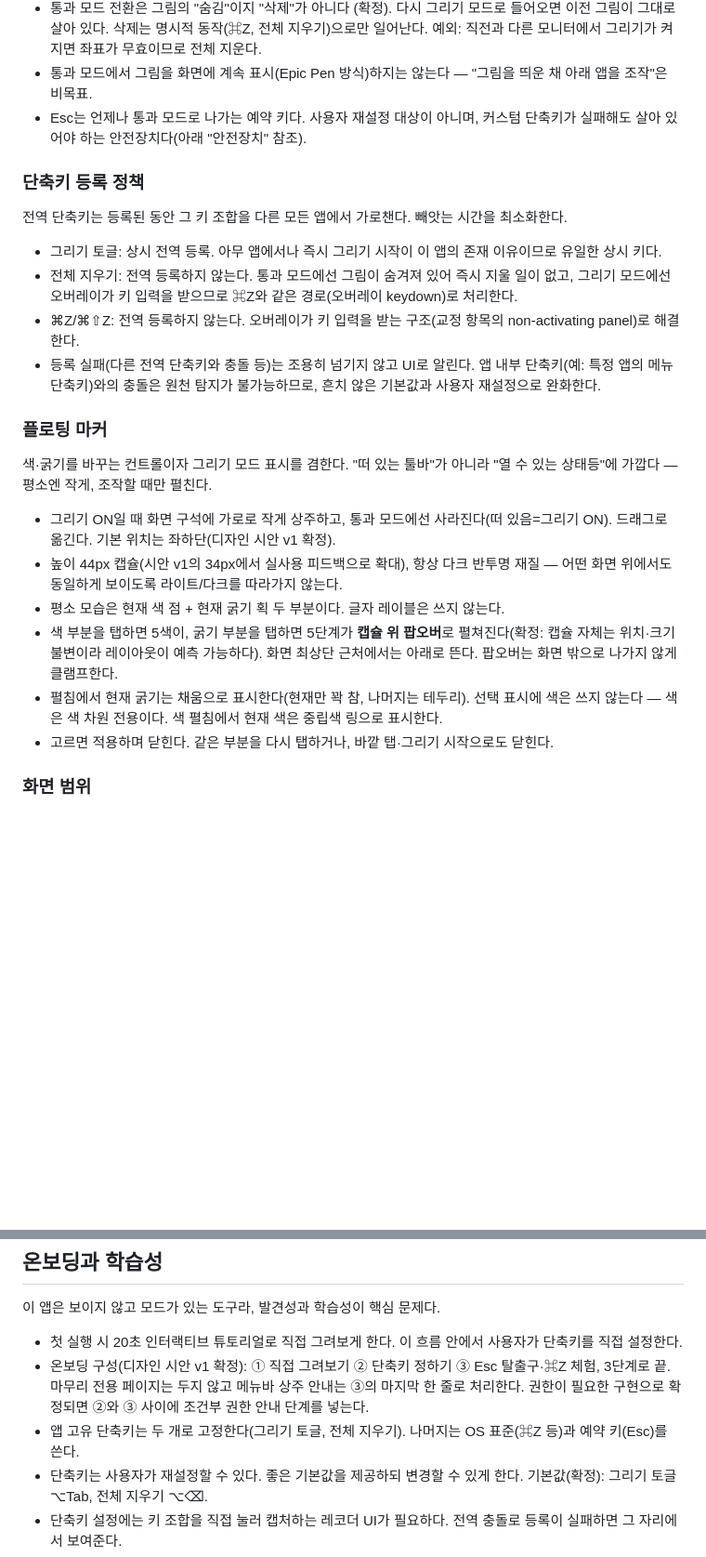
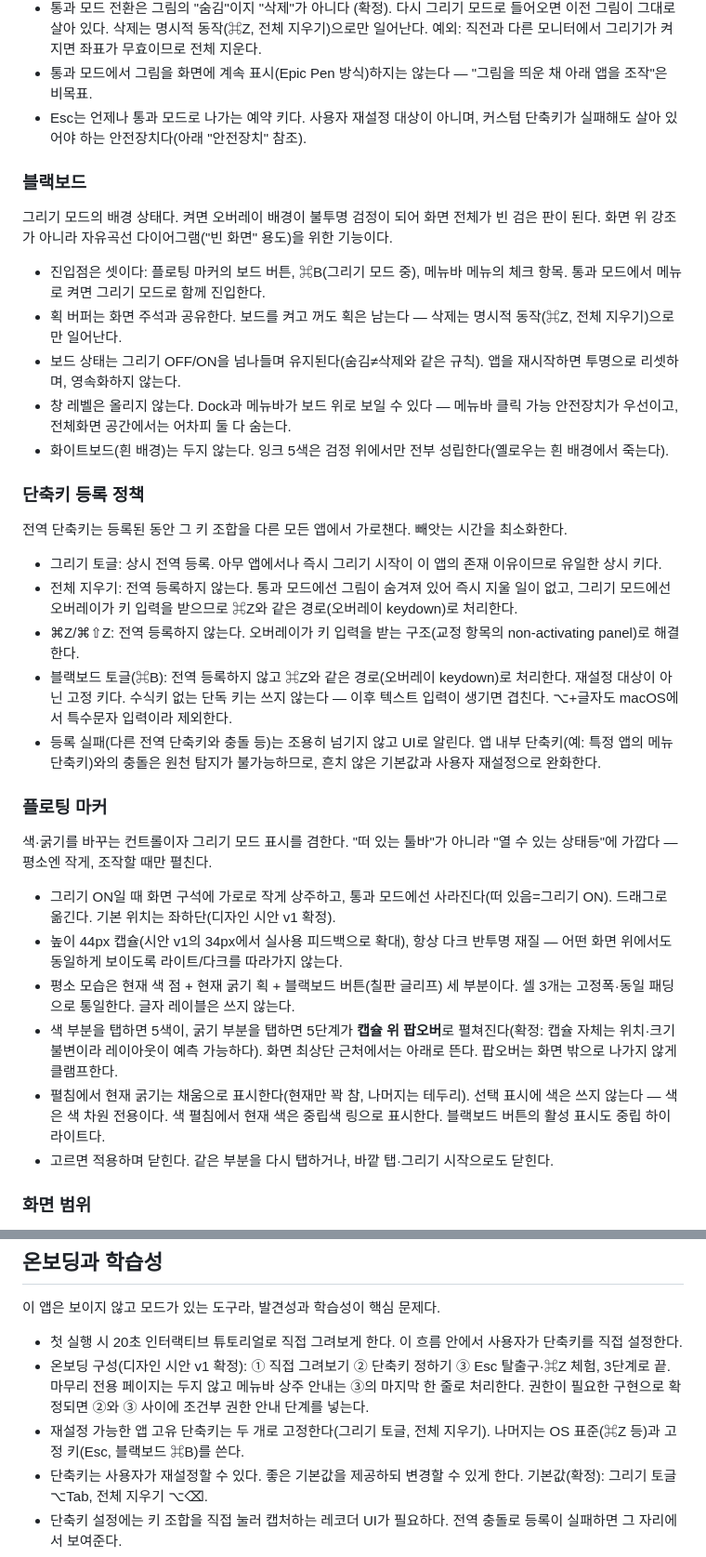
Before and after one commit to toy-crane/arrowly, a Markdown page: docs/REQUIREMENTS.md, 2 parts joined by grey strips. Shown at 93% size. Drawn GitHub-style; blank space fills up the shorter version.

Commit message:
docs: REQUIREMENTS에 블랙보드 모드 요구사항 추가
Co-Authored-By: Claude Fable 5 <noreply@anthropic.com>

```diff
--- a/docs/REQUIREMENTS.md
+++ b/docs/REQUIREMENTS.md
@@ -47,6 +47,16 @@
 - 통과 모드에서 그림을 화면에 계속 표시(Epic Pen 방식)하지는 않는다 — "그림을 띄운 채 아래 앱을 조작"은 비목표.
 - Esc는 언제나 통과 모드로 나가는 예약 키다. 사용자 재설정 대상이 아니며, 커스텀 단축키가 실패해도 살아 있어야 하는 안전장치다(아래 "안전장치" 참조).
 
+### 블랙보드
+
+그리기 모드의 배경 상태다. 켜면 오버레이 배경이 불투명 검정이 되어 화면 전체가 빈 검은 판이 된다. 화면 위 강조가 아니라 자유곡선 다이어그램("빈 화면" 용도)을 위한 기능이다.
+
+- 진입점은 셋이다: 플로팅 마커의 보드 버튼, ⌘B(그리기 모드 중), 메뉴바 메뉴의 체크 항목. 통과 모드에서 메뉴로 켜면 그리기 모드로 함께 진입한다.
+- 획 버퍼는 화면 주석과 공유한다. 보드를 켜고 꺼도 획은 남는다 — 삭제는 명시적 동작(⌘Z, 전체 지우기)으로만 일어난다.
+- 보드 상태는 그리기 OFF/ON을 넘나들며 유지된다(숨김≠삭제와 같은 규칙). 앱을 재시작하면 투명으로 리셋하며, 영속화하지 않는다.
+- 창 레벨은 올리지 않는다. Dock과 메뉴바가 보드 위로 보일 수 있다 — 메뉴바 클릭 가능 안전장치가 우선이고, 전체화면 공간에서는 어차피 둘 다 숨는다.
+- 화이트보드(흰 배경)는 두지 않는다. 잉크 5색은 검정 위에서만 전부 성립한다(옐로우는 흰 배경에서 죽는다).
+
 ### 단축키 등록 정책
 
 전역 단축키는 등록된 동안 그 키 조합을 다른 모든 앱에서 가로챈다. 빼앗는 시간을 최소화한다.
@@ -54,6 +64,7 @@
 - 그리기 토글: 상시 전역 등록. 아무 앱에서나 즉시 그리기 시작이 이 앱의 존재 이유이므로 유일한 상시 키다.
 - 전체 지우기: 전역 등록하지 않는다. 통과 모드에선 그림이 숨겨져 있어 즉시 지울 일이 없고, 그리기 모드에선 오버레이가 키 입력을 받으므로 ⌘Z와 같은 경로(오버레이 keydown)로 처리한다.
 - ⌘Z/⌘⇧Z: 전역 등록하지 않는다. 오버레이가 키 입력을 받는 구조(교정 항목의 non-activating panel)로 해결한다.
+- 블랙보드 토글(⌘B): 전역 등록하지 않고 ⌘Z와 같은 경로(오버레이 keydown)로 처리한다. 재설정 대상이 아닌 고정 키다. 수식키 없는 단독 키는 쓰지 않는다 — 이후 텍스트 입력이 생기면 겹친다. ⌥+글자도 macOS에서 특수문자 입력이라 제외한다.
 - 등록 실패(다른 전역 단축키와 충돌 등)는 조용히 넘기지 않고 UI로 알린다. 앱 내부 단축키(예: 특정 앱의 메뉴 단축키)와의 충돌은 원천 탐지가 불가능하므로, 흔치 않은 기본값과 사용자 재설정으로 완화한다.
 
 ### 플로팅 마커
@@ -62,9 +73,9 @@
 
 - 그리기 ON일 때 화면 구석에 가로로 작게 상주하고, 통과 모드에선 사라진다(떠 있음=그리기 ON). 드래그로 옮긴다. 기본 위치는 좌하단(디자인 시안 v1 확정).
 - 높이 44px 캡슐(시안 v1의 34px에서 실사용 피드백으로 확대), 항상 다크 반투명 재질 — 어떤 화면 위에서도 동일하게 보이도록 라이트/다크를 따라가지 않는다.
-- 평소 모습은 현재 색 점 + 현재 굵기 획 두 부분이다. 글자 레이블은 쓰지 않는다.
+- 평소 모습은 현재 색 점 + 현재 굵기 획 + 블랙보드 버튼(칠판 글리프) 세 부분이다. 셀 3개는 고정폭·동일 패딩으로 통일한다. 글자 레이블은 쓰지 않는다.
 - 색 부분을 탭하면 5색이, 굵기 부분을 탭하면 5단계가 **캡슐 위 팝오버**로 펼쳐진다(확정: 캡슐 자체는 위치·크기 불변이라 레이아웃이 예측 가능하다). 화면 최상단 근처에서는 아래로 뜬다. 팝오버는 화면 밖으로 나가지 않게 클램프한다.
-- 펼침에서 현재 굵기는 채움으로 표시한다(현재만 꽉 참, 나머지는 테두리). 선택 표시에 색은 쓰지 않는다 — 색은 색 차원 전용이다. 색 펼침에서 현재 색은 중립색 링으로 표시한다.
+- 펼침에서 현재 굵기는 채움으로 표시한다(현재만 꽉 참, 나머지는 테두리). 선택 표시에 색은 쓰지 않는다 — 색은 색 차원 전용이다. 색 펼침에서 현재 색은 중립색 링으로 표시한다. 블랙보드 버튼의 활성 표시도 중립 하이라이트다.
 - 고르면 적용하며 닫힌다. 같은 부분을 다시 탭하거나, 바깥 탭·그리기 시작으로도 닫힌다.
 
 ### 화면 범위
@@ -87,7 +98,7 @@
 
 - 첫 실행 시 20초 인터랙티브 튜토리얼로 직접 그려보게 한다. 이 흐름 안에서 사용자가 단축키를 직접 설정한다.
 - 온보딩 구성(디자인 시안 v1 확정): ① 직접 그려보기 ② 단축키 정하기 ③ Esc 탈출구·⌘Z 체험, 3단계로 끝. 마무리 전용 페이지는 두지 않고 메뉴바 상주 안내는 ③의 마지막 한 줄로 처리한다. 권한이 필요한 구현으로 확정되면 ②와 ③ 사이에 조건부 권한 안내 단계를 넣는다.
-- 앱 고유 단축키는 두 개로 고정한다(그리기 토글, 전체 지우기). 나머지는 OS 표준(⌘Z 등)과 예약 키(Esc)를 쓴다.
+- 재설정 가능한 앱 고유 단축키는 두 개로 고정한다(그리기 토글, 전체 지우기). 나머지는 OS 표준(⌘Z 등)과 고정 키(Esc, 블랙보드 ⌘B)를 쓴다.
 - 단축키는 사용자가 재설정할 수 있다. 좋은 기본값을 제공하되 변경할 수 있게 한다. 기본값(확정): 그리기 토글 ⌥Tab, 전체 지우기 ⌥⌫.
 - 단축키 설정에는 키 조합을 직접 눌러 캡처하는 레코더 UI가 필요하다. 전역 충돌로 등록이 실패하면 그 자리에서 보여준다.
 - 전체화면 앱 위에서는 메뉴바가 숨어 단축키가 유일한 진입로다. 온보딩에서 알려준다.
```
